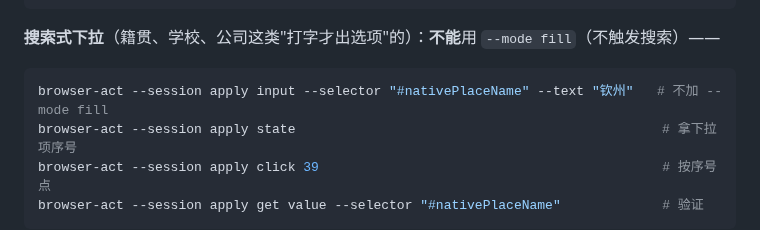
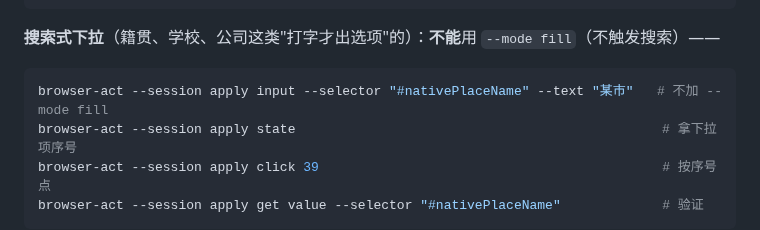
Before and after one commit to zhuobichen/zhaowen-skill, a Markdown page: job-form-autofill/references/browser-act-cheatsheet.md, the part around the change. GitHub-like rendering.

Commit message:
docs(job-form-autofill): 示例里的城市名换成占位符
Co-Authored-By: Claude Code <noreply@anthropic.com>

````diff
--- a/job-form-autofill/references/browser-act-cheatsheet.md
+++ b/job-form-autofill/references/browser-act-cheatsheet.md
@@ -100,7 +100,7 @@ browser-act --session apply upload --selector ".ajax_my_upload_file_ctl" --path
 **搜索式下拉**（籍贯、学校、公司这类"打字才出选项"的）：**不能**用 `--mode fill`（不触发搜索）——
 
 ```bash
-browser-act --session apply input --selector "#nativePlaceName" --text "钦州"   # 不加 --mode fill
+browser-act --session apply input --selector "#nativePlaceName" --text "某市"   # 不加 --mode fill
 browser-act --session apply state                                               # 拿下拉项序号
 browser-act --session apply click 39                                            # 按序号点
 browser-act --session apply get value --selector "#nativePlaceName"             # 验证
````
